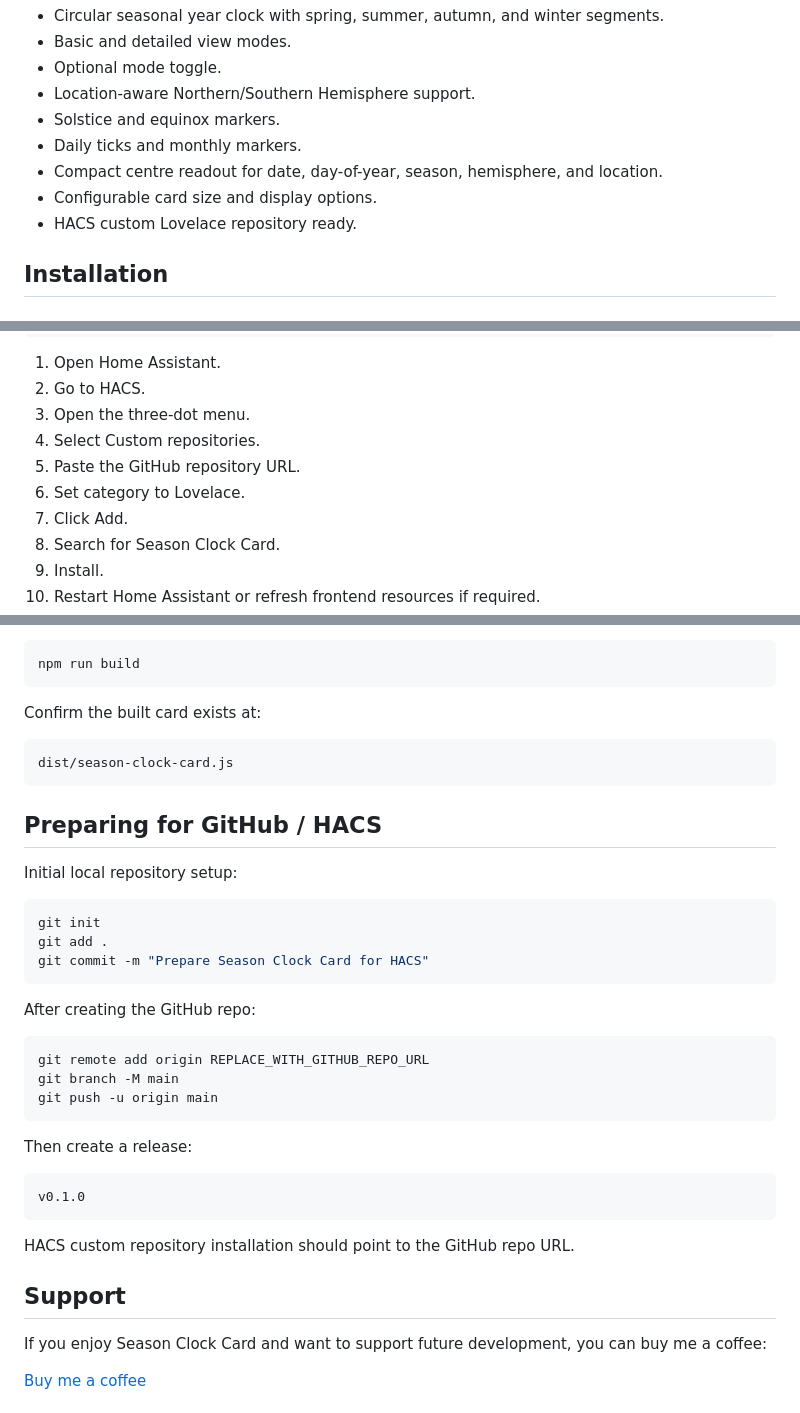
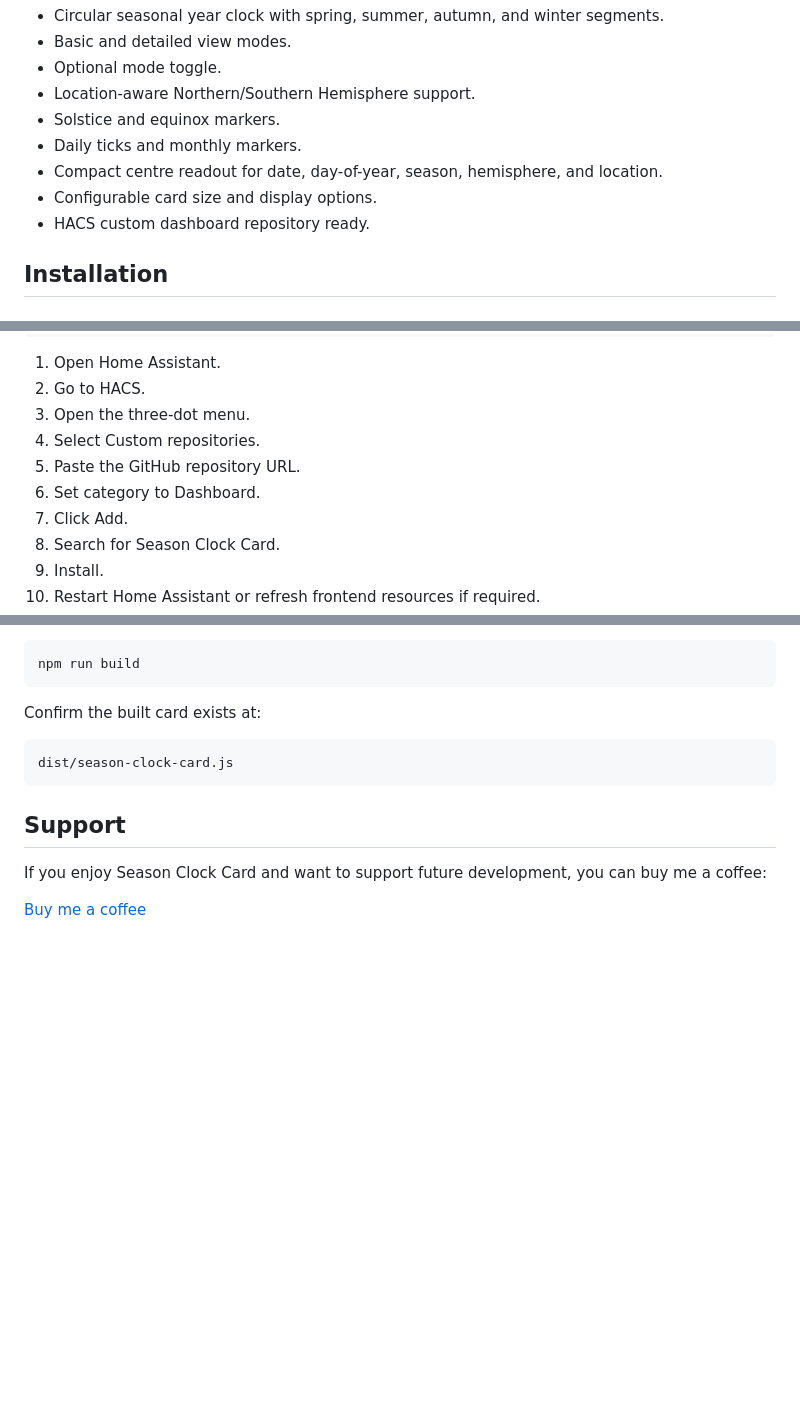
Before and after one commit to axelfair/seasonclock, a Markdown page: README.md, 3 parts joined by grey strips. Drawn GitHub-style; blank space fills up the shorter version.

Commit message:
Clean up public README instructions

````diff
--- a/README.md
+++ b/README.md
@@ -20,7 +20,7 @@ Season Clock Card is a Home Assistant Lovelace card that shows a clean, location
 - Daily ticks and monthly markers.
 - Compact centre readout for date, day-of-year, season, hemisphere, and location.
 - Configurable card size and display options.
-- HACS custom Lovelace repository ready.
+- HACS custom dashboard repository ready.
 
 ## Installation
 
@@ -37,7 +37,7 @@ https://github.com/axelfair/seasonclock
 3. Open the three-dot menu.
 4. Select Custom repositories.
 5. Paste the GitHub repository URL.
-6. Set category to Lovelace.
+6. Set category to Dashboard.
 7. Click Add.
 8. Search for Season Clock Card.
 9. Install.
@@ -161,32 +161,6 @@ Confirm the built card exists at:
 dist/season-clock-card.js
 ```
 
-## Preparing for GitHub / HACS
-
-Initial local repository setup:
-
-```sh
-git init
-git add .
-git commit -m "Prepare Season Clock Card for HACS"
-```
-
-After creating the GitHub repo:
-
-```sh
-git remote add origin REPLACE_WITH_GITHUB_REPO_URL
-git branch -M main
-git push -u origin main
-```
-
-Then create a release:
-
-```text
-v0.1.0
-```
-
-HACS custom repository installation should point to the GitHub repo URL.
-
 ## Support
 
 If you enjoy Season Clock Card and want to support future development, you can buy me a coffee:
````
